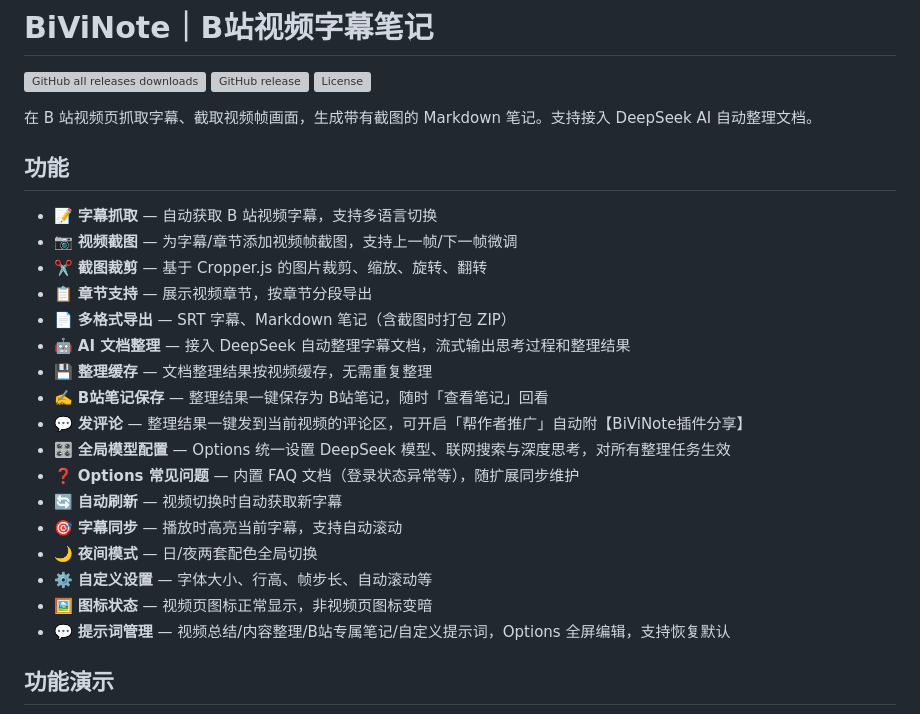
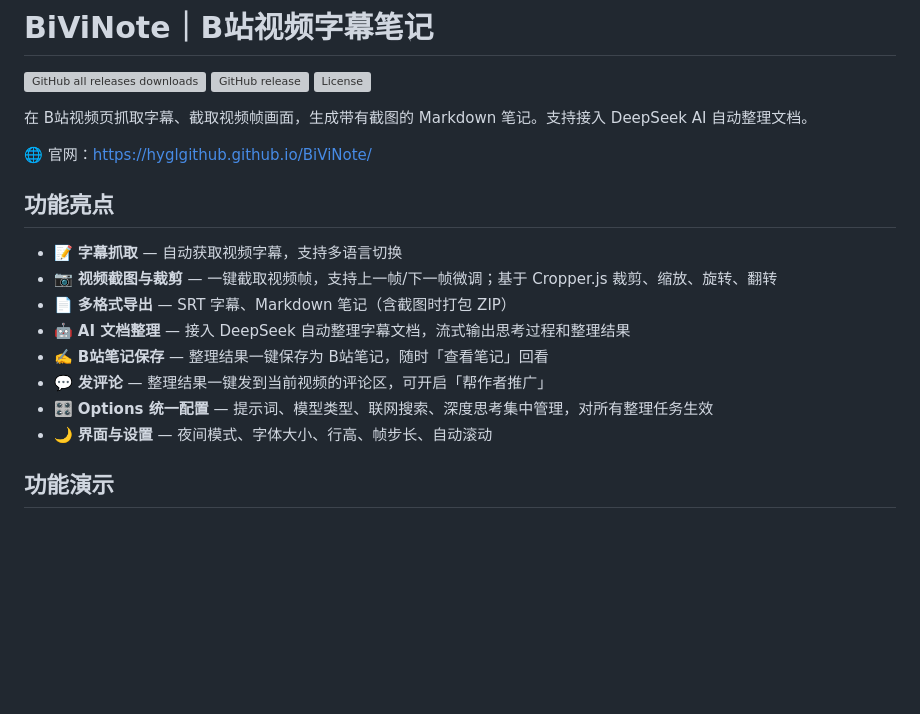
Before and after one commit to hyglgithub/BiViNote, a Markdown page: README.md, the part around one of its changes. Drawn GitHub-style; blank space fills up the shorter version; grey boxes are pictures that could not be loaded.

```diff
--- a/README.md
+++ b/README.md
@@ -4,27 +4,20 @@
 [![GitHub release](https://img.shields.io/github/v/release/hyglgithub/BiViNote?style=flat-square&label=version)](https://github.com/hyglgithub/BiViNote/releases)
 [![License](https://img.shields.io/github/license/hyglgithub/BiViNote?style=flat-square)](LICENSE)
 
-在 B 站视频页抓取字幕、截取视频帧画面，生成带有截图的 Markdown 笔记。支持接入 DeepSeek AI 自动整理文档。
+在 B站视频页抓取字幕、截取视频帧画面，生成带有截图的 Markdown 笔记。支持接入 DeepSeek AI 自动整理文档。
 
-## 功能
+🌐 官网：<https://hyglgithub.github.io/BiViNote/>
 
-- 📝 **字幕抓取** — 自动获取 B 站视频字幕，支持多语言切换
-- 📷 **视频截图** — 为字幕/章节添加视频帧截图，支持上一帧/下一帧微调
-- ✂️ **截图裁剪** — 基于 Cropper.js 的图片裁剪、缩放、旋转、翻转
-- 📋 **章节支持** — 展示视频章节，按章节分段导出
+## 功能亮点
+
+- 📝 **字幕抓取** — 自动获取视频字幕，支持多语言切换
+- 📷 **视频截图与裁剪** — 一键截取视频帧，支持上一帧/下一帧微调；基于 Cropper.js 裁剪、缩放、旋转、翻转
 - 📄 **多格式导出** — SRT 字幕、Markdown 笔记（含截图时打包 ZIP）
 - 🤖 **AI 文档整理** — 接入 DeepSeek 自动整理字幕文档，流式输出思考过程和整理结果
-- 💾 **整理缓存** — 文档整理结果按视频缓存，无需重复整理
 - ✍️ **B站笔记保存** — 整理结果一键保存为 B站笔记，随时「查看笔记」回看
-- 💬 **发评论** — 整理结果一键发到当前视频的评论区，可开启「帮作者推广」自动附【BiViNote插件分享】
-- 🎛️ **全局模型配置** — Options 统一设置 DeepSeek 模型、联网搜索与深度思考，对所有整理任务生效
-- ❓ **Options 常见问题** — 内置 FAQ 文档（登录状态异常等），随扩展同步维护
-- 🔄 **自动刷新** — 视频切换时自动获取新字幕
-- 🎯 **字幕同步** — 播放时高亮当前字幕，支持自动滚动
-- 🌙 **夜间模式** — 日/夜两套配色全局切换
-- ⚙️ **自定义设置** — 字体大小、行高、帧步长、自动滚动等
-- 🖼️ **图标状态** — 视频页图标正常显示，非视频页图标变暗
-- 💬 **提示词管理** — 视频总结/内容整理/B站专属笔记/自定义提示词，Options 全屏编辑，支持恢复默认
+- 💬 **发评论** — 整理结果一键发到当前视频的评论区，可开启「帮作者推广」
+- 🎛️ **Options 统一配置** — 提示词、模型类型、联网搜索、深度思考集中管理，对所有整理任务生效
+- 🌙 **界面与设置** — 夜间模式、字体大小、行高、帧步长、自动滚动
 
 ## 功能演示
 
```
Also changed, not shown: other parts of README.md (+11 -16 lines).
